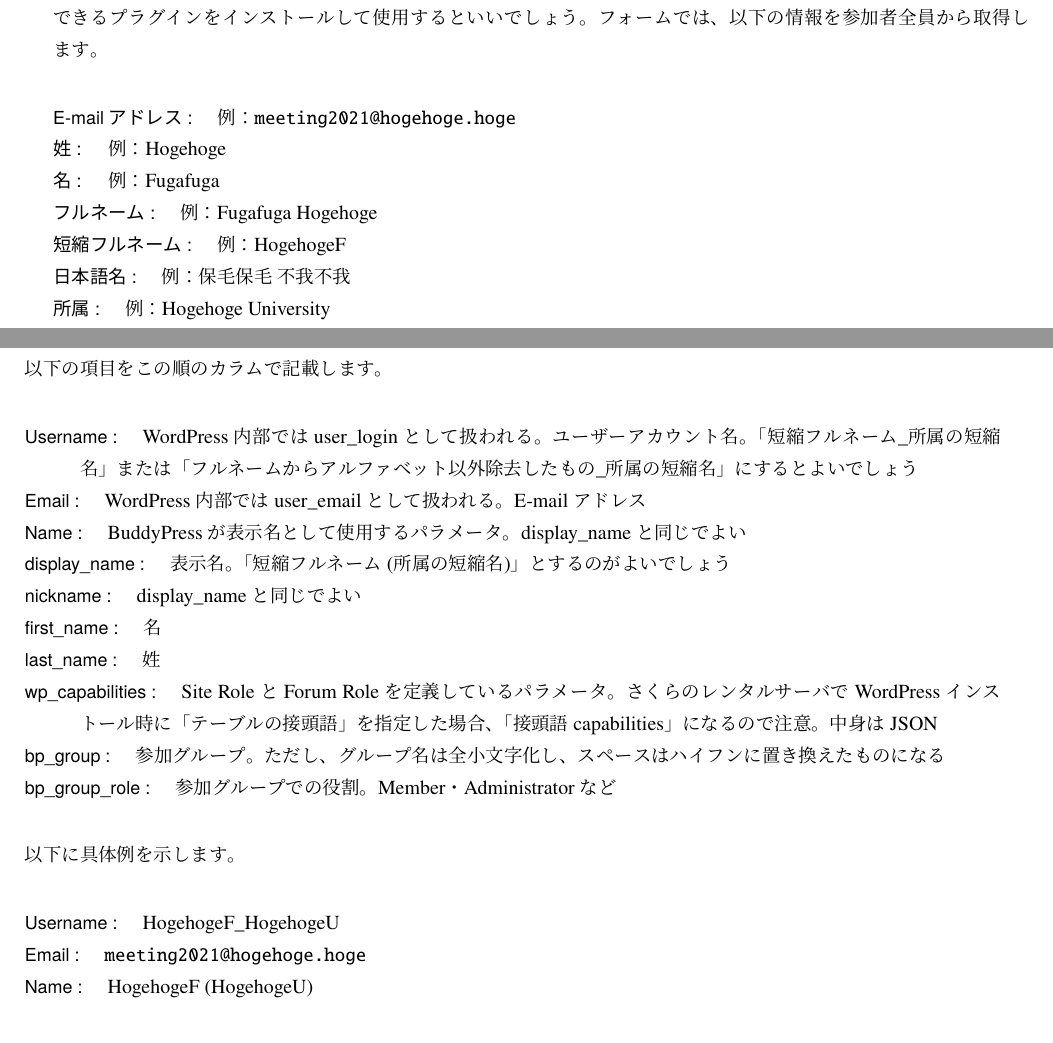
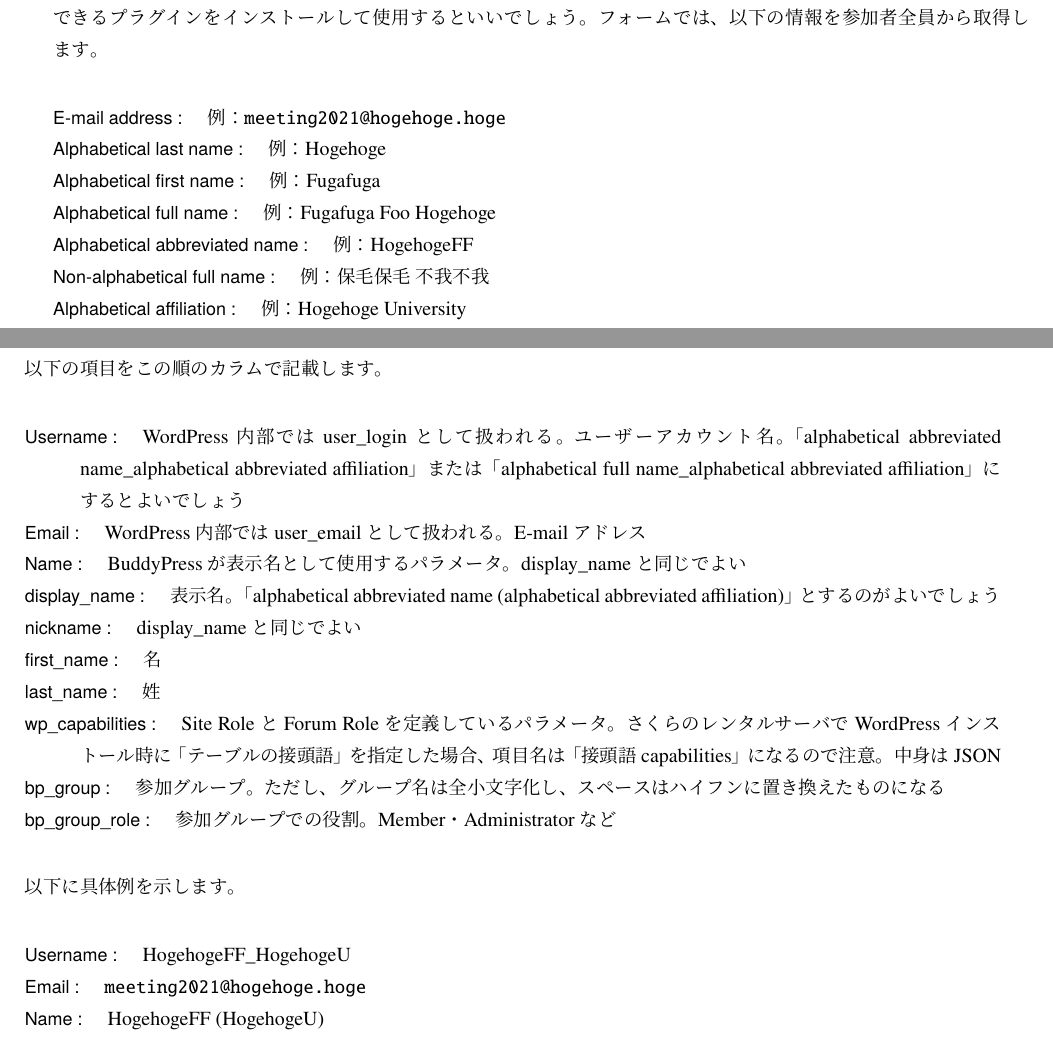
Before and after one commit to astanabe/OnlineAnnualMeeting, a LaTeX book (onlineannualmeeting.tex): two parts of pages 27 and 42 of 45, joined at a grey line, cut so that both start at the same text. The pictures show the PDF file onlineannualmeeting.pdf that the author committed with the source.

Commit message:
Update the book

```diff
--- a/onlineannualmeeting.tex
+++ b/onlineannualmeeting.tex
@@ -865,14 +865,10 @@
 フォームでは、以下の情報を参加者全員から取得します。
 
 \begin{description}
-\item[E-mailアドレス : ] 例：\texttt{meeting2021@hogehoge.hoge}
-\item[姓 : ] 例：Hogehoge
-\item[名 : ] 例：Fugafuga
-\item[フルネーム : ] 例：Fugafuga Hogehoge
-\item[短縮フルネーム : ] 例：HogehogeF
-\item[日本語名 : ] 例：保毛保毛 不我不我
-\item[所属 : ] 例：Hogehoge University
-\item[所属の短縮名 : ] 例：HogehogeU
-\item[所属の日本語名 : ] 保毛保毛大学
-\item[演題(英語) : ] 例：English title
-\item[演題(日本語) : ] 例：日本語の題
+\item[E-mail address : ] 例：\texttt{meeting2021@hogehoge.hoge}
+\item[Alphabetical last name : ] 例：Hogehoge
+\item[Alphabetical first name : ] 例：Fugafuga
+\item[Alphabetical full name : ] 例：Fugafuga Foo Hogehoge
+\item[Alphabetical abbreviated name : ] 例：HogehogeFF
+\item[Non-alphabetical full name : ] 例：保毛保毛 不我不我
+\item[Alphabetical affiliation : ] 例：Hogehoge University
@@ -1168,0 +1165 @@
+\item Alphabetical title
@@ -1437,14 +1437,14 @@
 このプラグインで読み込ませるCSVファイルには、以下の項目をこの順のカラムで記載します。
 
 \begin{description}
-\item[Username : ] WordPress内部ではuser\_loginとして扱われる。ユーザーアカウント名。「短縮フルネーム\_所属の短縮名」または「フルネームからアルファベット以外除去したもの\_所属の短縮名」にするとよいでしょう
+\item[Username : ] WordPress内部ではuser\_loginとして扱われる。ユーザーアカウント名。「alphabetical abbreviated name\_alphabetical abbreviated affiliation」または「alphabetical full name\_alphabetical abbreviated affiliation」にするとよいでしょう
 \item[Email : ] WordPress内部ではuser\_emailとして扱われる。E-mailアドレス
 \item[Name : ] BuddyPressが表示名として使用するパラメータ。display\_nameと同じでよい
-\item[display\_name : ] 表示名。「短縮フルネーム (所属の短縮名)」とするのがよいでしょう
+\item[display\_name : ] 表示名。「alphabetical abbreviated name (alphabetical abbreviated affiliation)」とするのがよいでしょう
 \item[nickname : ] display\_nameと同じでよい
 \item[first\_name : ] 名
 \item[last\_name : ] 姓
-\item[wp\_capabilities : ] Site RoleとForum Roleを定義しているパラメータ。さくらのレンタルサーバでWordPressインストール時に「テーブルの接頭語」を指定した場合、「接頭語capabilities」になるので注意。中身はJSON
+\item[wp\_capabilities : ] Site RoleとForum Roleを定義しているパラメータ。さくらのレンタルサーバでWordPressインストール時に「テーブルの接頭語」を指定した場合、項目名は「接頭語capabilities」になるので注意。中身はJSON
 \item[bp\_group : ] 参加グループ。ただし、グループ名は全小文字化し、スペースはハイフンに置き換えたものになる
 \item[bp\_group\_role : ] 参加グループでの役割。Member・Administratorなど
 \end{description}
@@ -1452,11 +1452,11 @@
 以下に具体例を示します。
 
 \begin{description}
-\item[Username : ] HogehogeF\_HogehogeU
+\item[Username : ] HogehogeFF\_HogehogeU
 \item[Email : ] \texttt{meeting2021@hogehoge.hoge}
-\item[Name : ] HogehogeF (HogehogeU)
-\item[display\_name : ] HogehogeF (HogehogeU)
-\item[nickname : ] HogehogeF (HogehogeU)
+\item[Name : ] HogehogeFF (HogehogeU)
+\item[display\_name : ] HogehogeFF (HogehogeU)
+\item[nickname : ] HogehogeFF (HogehogeU)
 \item[first\_name : ] Fugafuga
 \item[last\_name : ] Hogehoge
 \item[wp\_capabilities : ] "a:2:\{s:10:""subscriber"";b:1;s:15:""bbp\_commentator"";b:1;\}"
```
Also changed, not shown: onlineannualmeeting.pdf, onlineannualmeeting.tex (13 more changed lines), 5 other files.
